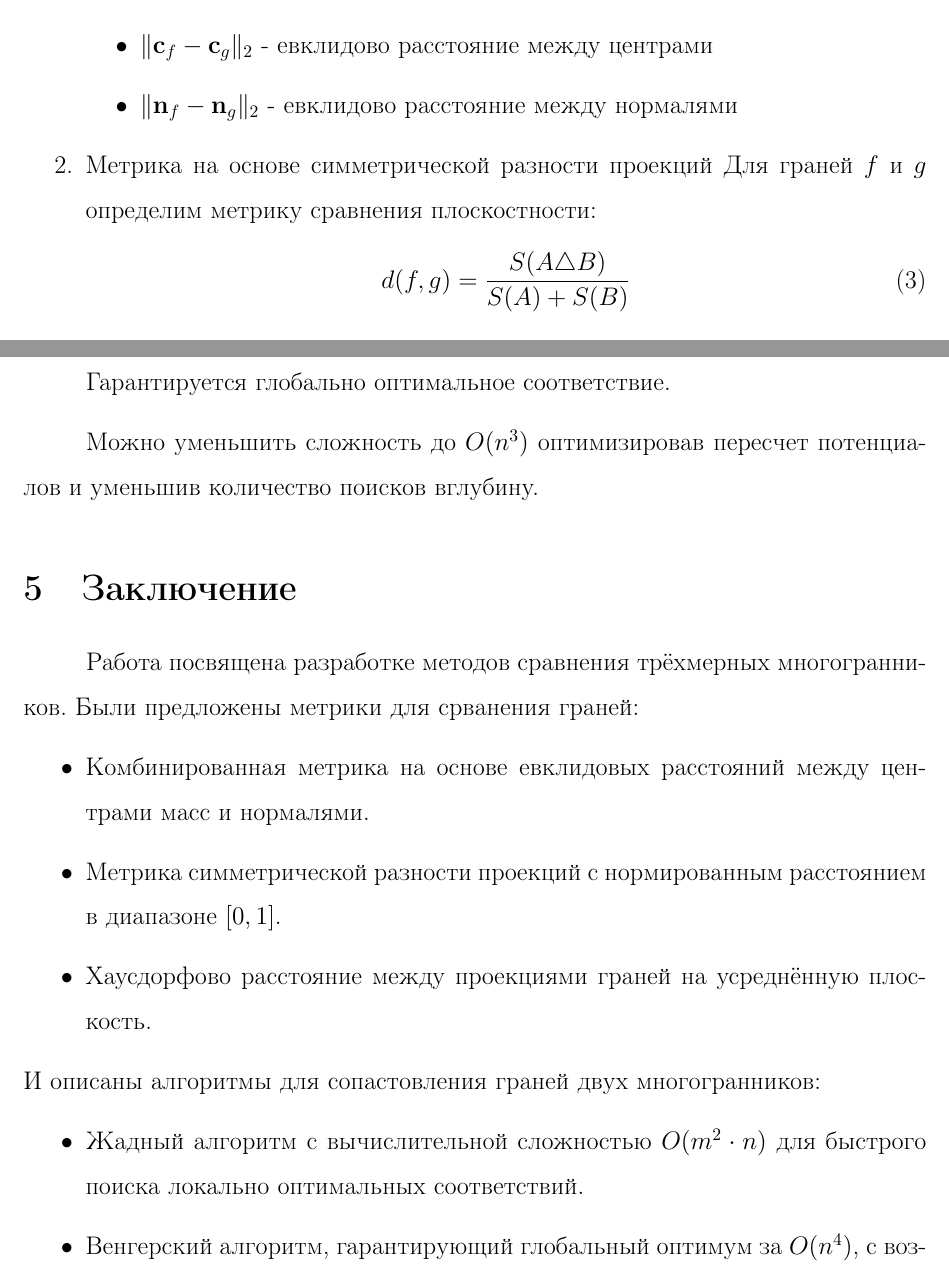
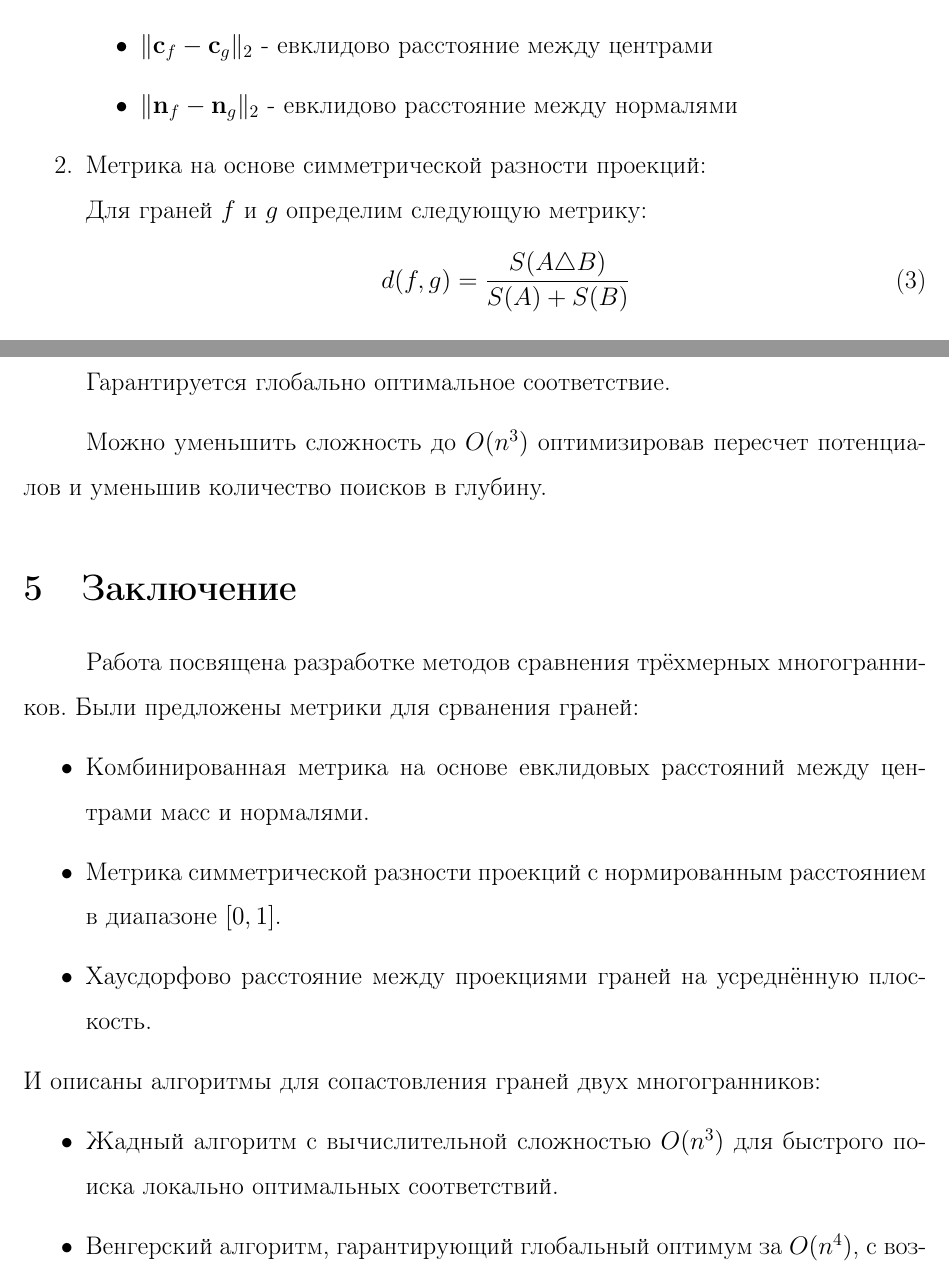
Before and after one commit to mephistopheles-ilya/diamond_problem-, a LaTeX paper (course_work/main.tex): two parts of pages 4 and 8 of 9, joined at a grey line, cut so that both start at the same text. Compiled offline with pdfLaTeX.

Commit message:
some updates

```diff
--- a/course_work/main.tex
+++ b/course_work/main.tex
@@ -137,8 +137,8 @@ P = (V, E, F), \text{ где:}
             \item $\|\mathbf{n}_f - \mathbf{n}_g\|_2$ - евклидово расстояние между нормалями
         \end{itemize}
 
-    \item Метрика на основе симметрической разности проекций
-        Для граней $f$ и $g$ определим метрику сравнения плоскостности:
+    \item Метрика на основе симметрической разности проекций:\newline
+        Для граней $f$ и $g$ определим следующую метрику:
         \begin{equation}
             d(f,g) = \frac{S(A \triangle B)}{S(A) + S(B)}
         \end{equation}
@@ -255,7 +255,7 @@ u[i] + v[j] \leq a[i][j] \quad \forall i,j = 1,\ldots,n
 \subsubsection{Особенности алгоритам}
 Сложность: $n \cdot (n \cdot (dfs + n^2)) = O(n^4)$\par
 Гарантируется глобально оптимальное соответствие.\par
-Можно уменьшить сложность до $O(n^3)$ оптимизировав пересчет потенциалов и уменьшив количество поисков вглубину.
+Можно уменьшить сложность до $O(n^3)$ оптимизировав пересчет потенциалов и уменьшив количество поисков в глубину.
 
 \section{Заключение}
 
@@ -267,7 +267,7 @@ u[i] + v[j] \leq a[i][j] \quad \forall i,j = 1,\ldots,n
 \end{itemize}
 И описаны  алгоритмы для сопастовления граней двух многогранников:
 \begin{itemize}
-    \item Жадный алгоритм с вычислительной сложностью $O(m^2 \cdot n)$ для быстрого поиска локально оптимальных соответствий.
+    \item Жадный алгоритм с вычислительной сложностью $O(n^3)$ для быстрого поиска локально оптимальных соответствий.
     \item Венгерский алгоритм, гарантирующий глобальный оптимум за $O(n^4)$, с возможностью оптимизации до $O(n^3)$.
 \end{itemize}
 
```
Also changed, not shown: course_work/main.pdf, course_work/main.tex (2 more changed lines).
